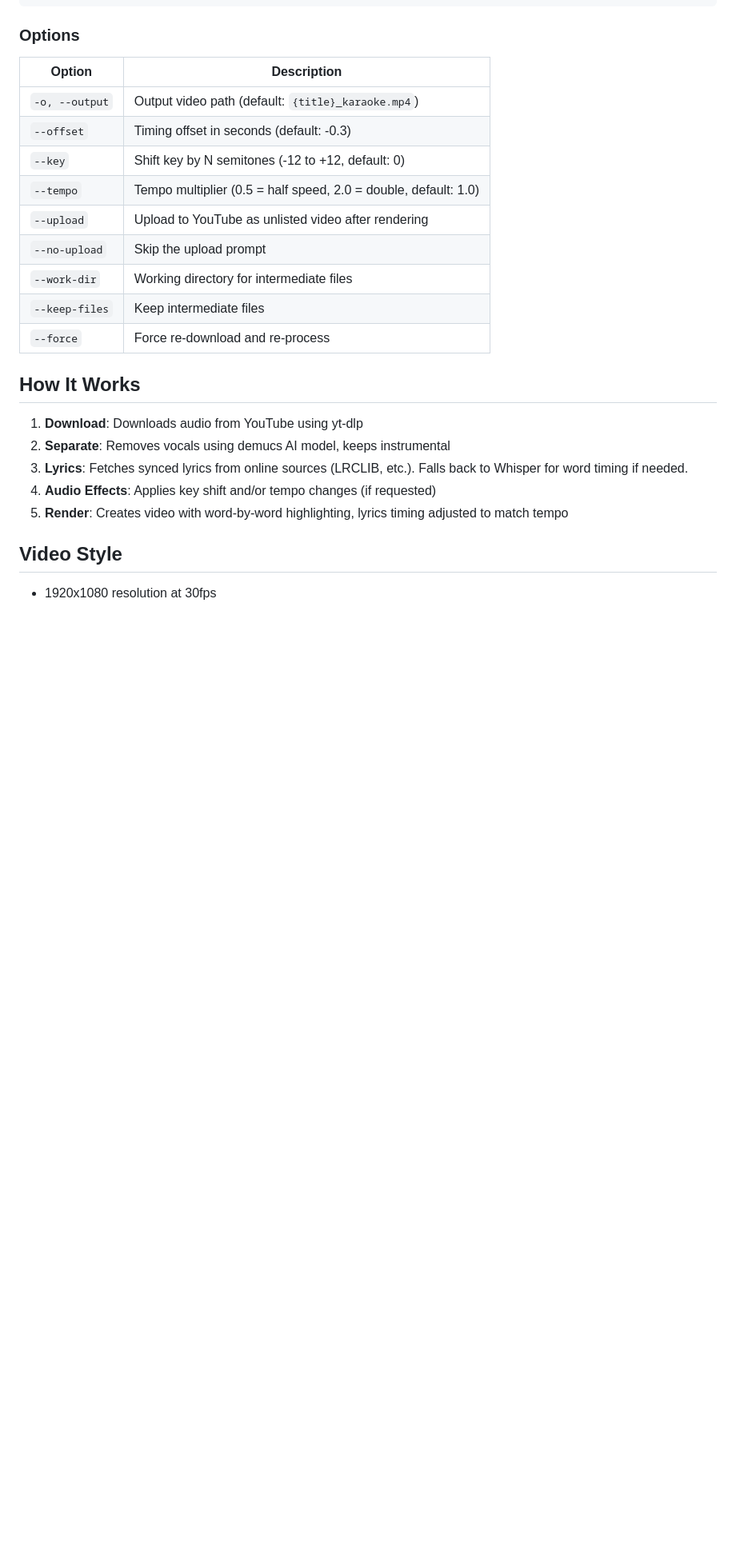
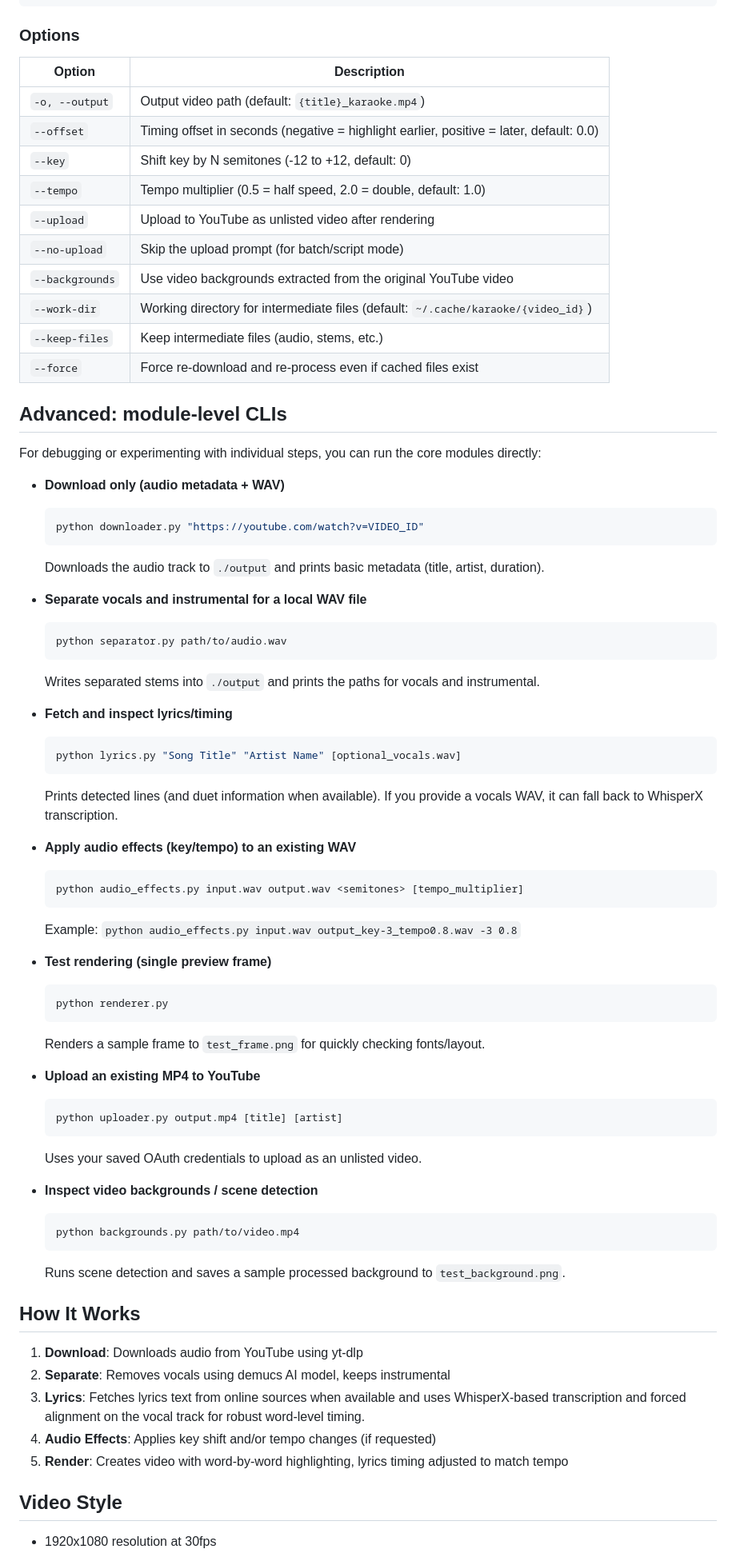
Before and after one commit to dtunkelang/y2karaoke, a Markdown page: README.md, the part around one of its changes. Shown at 80% size. Drawn GitHub-style; blank space fills up the shorter version.

Commit message:
Update README for flags and module-level CLIs
Co-Authored-By: Warp <agent@warp.dev>

````diff
--- a/README.md
+++ b/README.md
@@ -79,20 +83,67 @@ python karaoke.py "https://youtube.com/watch?v=VIDEO_ID" -o output.mp4 --no-uplo
 | Option | Description |
 |--------|-------------|
 | `-o, --output` | Output video path (default: `{title}_karaoke.mp4`) |
-| `--offset` | Timing offset in seconds (default: -0.3) |
+| `--offset` | Timing offset in seconds (negative = highlight earlier, positive = later, default: 0.0) |
 | `--key` | Shift key by N semitones (-12 to +12, default: 0) |
 | `--tempo` | Tempo multiplier (0.5 = half speed, 2.0 = double, default: 1.0) |
 | `--upload` | Upload to YouTube as unlisted video after rendering |
-| `--no-upload` | Skip the upload prompt |
-| `--work-dir` | Working directory for intermediate files |
-| `--keep-files` | Keep intermediate files |
-| `--force` | Force re-download and re-process |
+| `--no-upload` | Skip the upload prompt (for batch/script mode) |
+| `--backgrounds` | Use video backgrounds extracted from the original YouTube video |
+| `--work-dir` | Working directory for intermediate files (default: `~/.cache/karaoke/{video_id}`) |
+| `--keep-files` | Keep intermediate files (audio, stems, etc.) |
+| `--force` | Force re-download and re-process even if cached files exist |
+
+## Advanced: module-level CLIs
+
+For debugging or experimenting with individual steps, you can run the core modules directly:
+
+- **Download only (audio metadata + WAV)**
+  ```bash
+  python downloader.py "https://youtube.com/watch?v=VIDEO_ID"
+  ```
+  Downloads the audio track to `./output` and prints basic metadata (title, artist, duration).
+
+- **Separate vocals and instrumental for a local WAV file**
+  ```bash
+  python separator.py path/to/audio.wav
+  ```
+  Writes separated stems into `./output` and prints the paths for vocals and instrumental.
+
+- **Fetch and inspect lyrics/timing**
+  ```bash
+  python lyrics.py "Song Title" "Artist Name" [optional_vocals.wav]
+  ```
+  Prints detected lines (and duet information when available). If you provide a vocals WAV, it can fall back to WhisperX transcription.
+
+- **Apply audio effects (key/tempo) to an existing WAV**
+  ```bash
+  python audio_effects.py input.wav output.wav <semitones> [tempo_multiplier]
+  ```
+  Example: `python audio_effects.py input.wav output_key-3_tempo0.8.wav -3 0.8`
+
+- **Test rendering (single preview frame)**
+  ```bash
+  python renderer.py
+  ```
+  Renders a sample frame to `test_frame.png` for quickly checking fonts/layout.
+
+- **Upload an existing MP4 to YouTube**
+  ```bash
+  python uploader.py output.mp4 [title] [artist]
+  ```
+  Uses your saved OAuth credentials to upload as an unlisted video.
+
+- **Inspect video backgrounds / scene detection**
+  ```bash
+  python backgrounds.py path/to/video.mp4
+  ```
+  Runs scene detection and saves a sample processed background to `test_background.png`.
 
 ## How It Works
 
 1. **Download**: Downloads audio from YouTube using yt-dlp
 2. **Separate**: Removes vocals using demucs AI model, keeps instrumental
-3. **Lyrics**: Fetches synced lyrics from online sources (LRCLIB, etc.). Falls back to Whisper for word timing if needed.
+3. **Lyrics**: Fetches lyrics text from online sources when available and uses WhisperX-based transcription and forced alignment on the vocal track for robust word-level timing.
 4. **Audio Effects**: Applies key shift and/or tempo changes (if requested)
 5. **Render**: Creates video with word-by-word highlighting, lyrics timing adjusted to match tempo
 
````
Also changed, not shown: other parts of README.md (+16 -10 lines).
